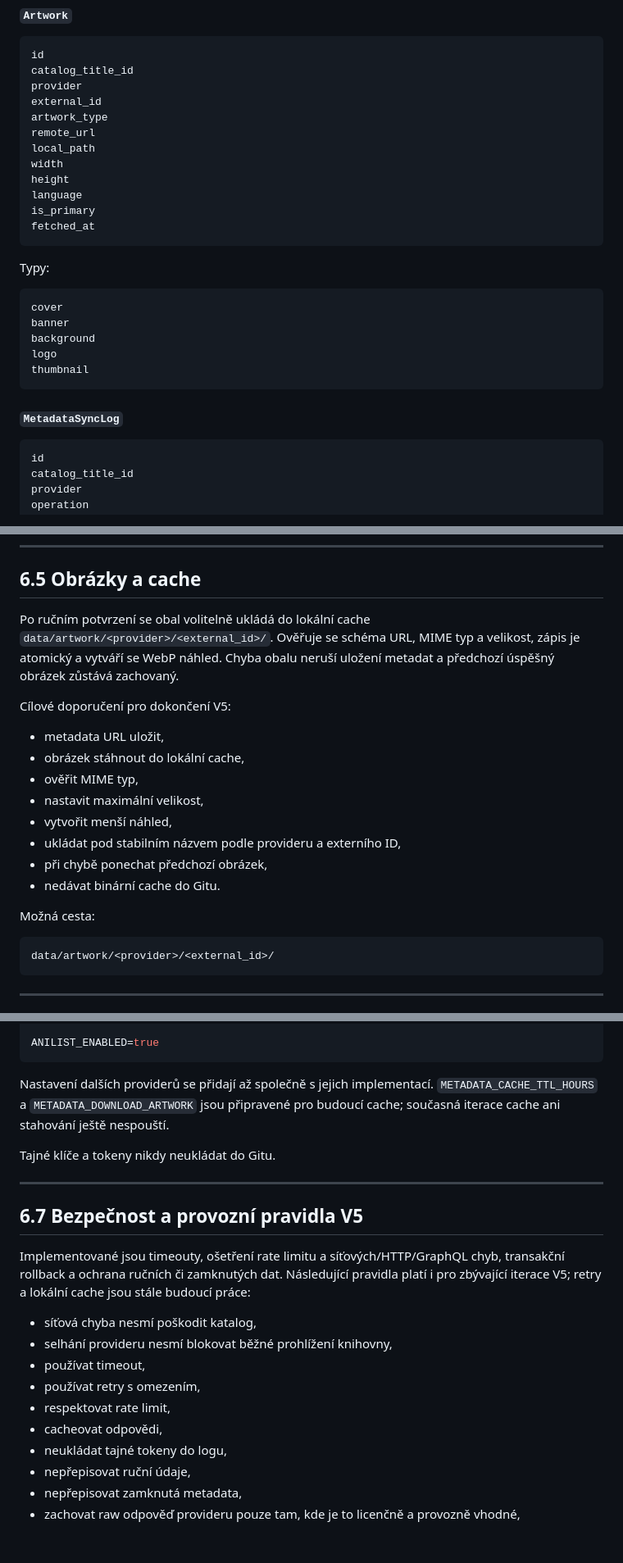
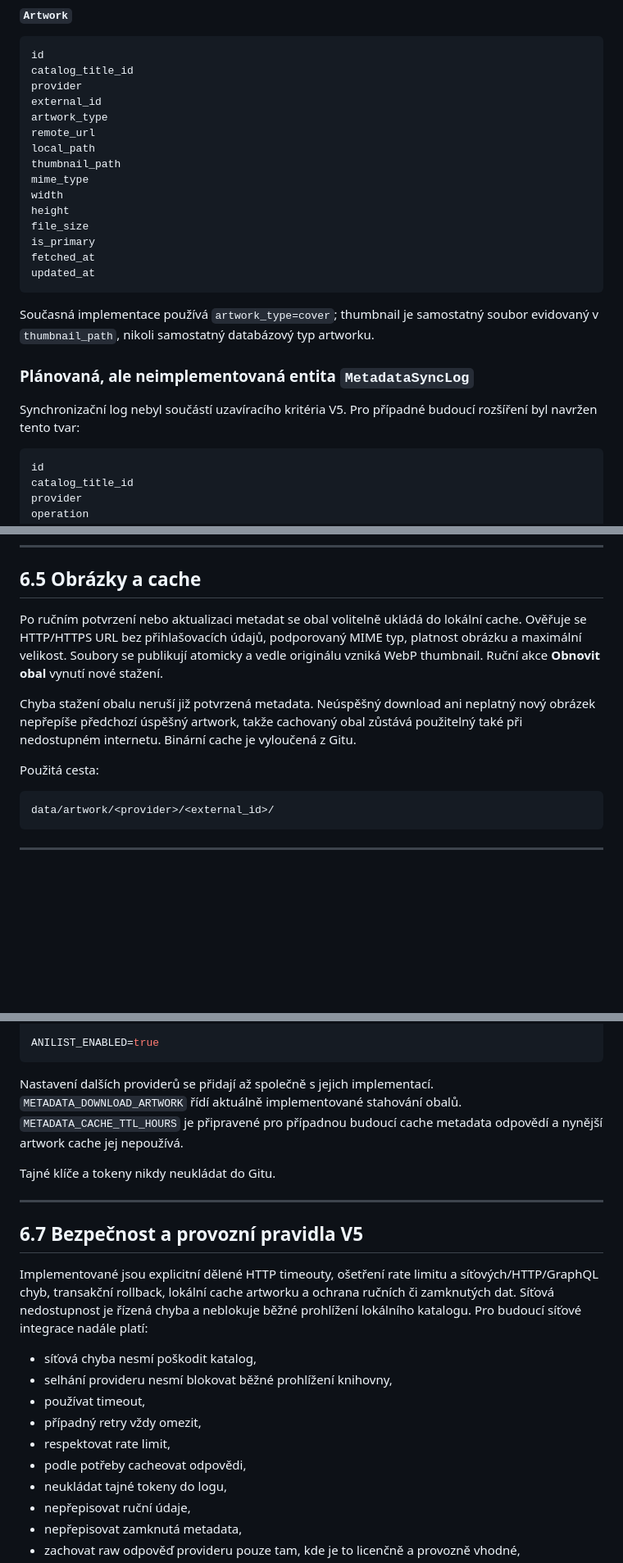
Before and after one commit to Mihra-cz/anime-db, a Markdown page: docs/PROJECT_STATUS.md, 3 parts joined by grey strips. Shown at 82% size. Drawn GitHub-style; blank space fills up the shorter version.

````diff
--- a/docs/PROJECT_STATUS.md
+++ b/docs/PROJECT_STATUS.md
@@ -701,24 +729,23 @@ external_id
 artwork_type
 remote_url
 local_path
+thumbnail_path
+mime_type
 width
 height
-language
+file_size
 is_primary
 fetched_at
+updated_at
 ```
 
-Typy:
+Současná implementace používá `artwork_type=cover`; thumbnail je samostatný
+soubor evidovaný v `thumbnail_path`, nikoli samostatný databázový typ artworku.
 
-```text
-cover
-banner
-background
-logo
-thumbnail
-```
+### Plánovaná, ale neimplementovaná entita `MetadataSyncLog`
 
-#### `MetadataSyncLog`
+Synchronizační log nebyl součástí uzavíracího kritéria V5. Pro případné budoucí
+rozšíření byl navržen tento tvar:
 
 ```text
 id
@@ -955,23 +982,17 @@ nepotvrzuje ani nepřepisuje.
 
 ## 6.5 Obrázky a cache
 
-Po ručním potvrzení se obal volitelně ukládá do lokální cache
-`data/artwork/<provider>/<external_id>/`. Ověřuje se schéma URL, MIME typ a
-velikost, zápis je atomický a vytváří se WebP náhled. Chyba obalu neruší uložení
-metadat a předchozí úspěšný obrázek zůstává zachovaný.
+Po ručním potvrzení nebo aktualizaci metadat se obal volitelně ukládá do lokální
+cache. Ověřuje se HTTP/HTTPS URL bez přihlašovacích údajů, podporovaný MIME typ,
+platnost obrázku a maximální velikost. Soubory se publikují atomicky a vedle
+originálu vzniká WebP thumbnail. Ruční akce **Obnovit obal** vynutí nové stažení.
 
-Cílové doporučení pro dokončení V5:
+Chyba stažení obalu neruší již potvrzená metadata. Neúspěšný download ani
+neplatný nový obrázek nepřepíše předchozí úspěšný artwork, takže cachovaný obal
+zůstává použitelný také při nedostupném internetu. Binární cache je vyloučená z
+Gitu.
 
-- metadata URL uložit,
-- obrázek stáhnout do lokální cache,
-- ověřit MIME typ,
-- nastavit maximální velikost,
-- vytvořit menší náhled,
-- ukládat pod stabilním názvem podle provideru a externího ID,
-- při chybě ponechat předchozí obrázek,
-- nedávat binární cache do Gitu.
-
-Možná cesta:
+Použitá cesta:
 
 ```text
 data/artwork/<provider>/<external_id>/
@@ -1005,8 +1026,9 @@ ANILIST_ENABLED=true
 ```
 
 Nastavení dalších providerů se přidají až společně s jejich implementací.
-`METADATA_CACHE_TTL_HOURS` a `METADATA_DOWNLOAD_ARTWORK` jsou připravené pro
-budoucí cache; současná iterace cache ani stahování ještě nespouští.
+`METADATA_DOWNLOAD_ARTWORK` řídí aktuálně implementované stahování obalů.
+`METADATA_CACHE_TTL_HOURS` je připravené pro případnou budoucí cache metadata
+odpovědí a nynější artwork cache jej nepoužívá.
 
 Tajné klíče a tokeny nikdy neukládat do Gitu.
 
@@ -1014,16 +1036,17 @@ Tajné klíče a tokeny nikdy neukládat do Gitu.
 
 ## 6.7 Bezpečnost a provozní pravidla V5
 
-Implementované jsou timeouty, ošetření rate limitu a síťových/HTTP/GraphQL chyb,
-transakční rollback a ochrana ručních či zamknutých dat. Následující pravidla
-platí i pro zbývající iterace V5; retry a lokální cache jsou stále budoucí práce:
+Implementované jsou explicitní dělené HTTP timeouty, ošetření rate limitu a
+síťových/HTTP/GraphQL chyb, transakční rollback, lokální cache artworku a ochrana
+ručních či zamknutých dat. Síťová nedostupnost je řízená chyba a neblokuje běžné
+prohlížení lokálního katalogu. Pro budoucí síťové integrace nadále platí:
 
 - síťová chyba nesmí poškodit katalog,
 - selhání provideru nesmí blokovat běžné prohlížení knihovny,
 - používat timeout,
-- používat retry s omezením,
+- případný retry vždy omezit,
 - respektovat rate limit,
-- cacheovat odpovědi,
+- podle potřeby cacheovat odpovědi,
 - neukládat tajné tokeny do logu,
 - nepřepisovat ruční údaje,
 - nepřepisovat zamknutá metadata,
````
Also changed, not shown: other parts of docs/PROJECT_STATUS.md (+116 -25 lines).
